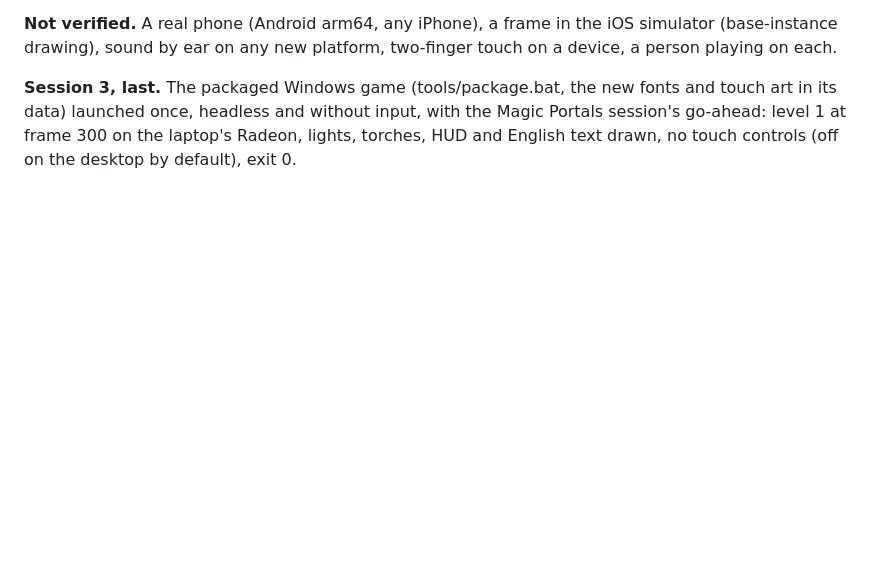
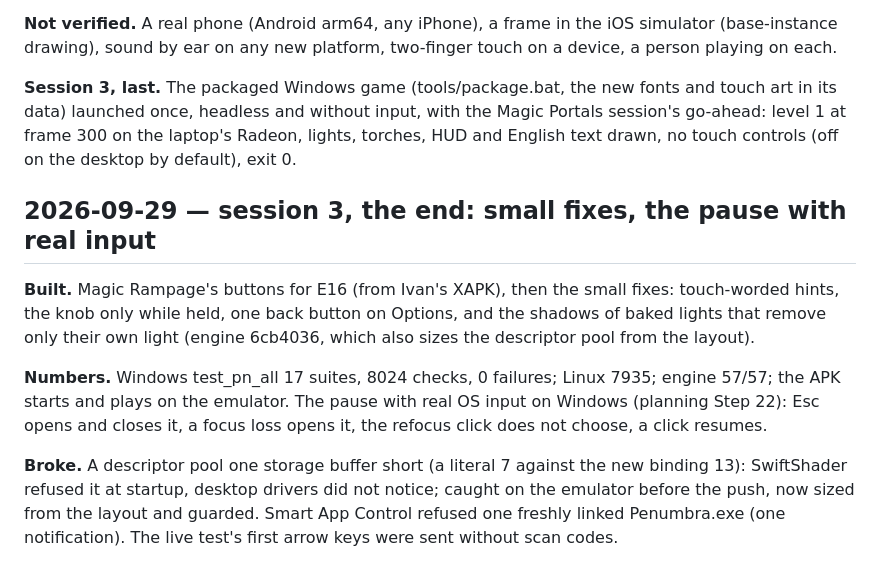
Before and after one commit to IvanCvetanovic/Penumbra-and-the-Castle-of-Shadows-Enhanced, a Markdown page: DEVLOG.md, the part around the change. GitHub-like rendering; blank space fills up the shorter version.

```diff
--- a/DEVLOG.md
+++ b/DEVLOG.md
@@ -161,3 +161,18 @@ playing on each.
 in its data) launched once, headless and without input, with the Magic Portals session's
 go-ahead: level 1 at frame 300 on the laptop's Radeon, lights, torches, HUD and English text
 drawn, no touch controls (off on the desktop by default), exit 0.
+
+## 2026-09-29 — session 3, the end: small fixes, the pause with real input
+
+**Built.** Magic Rampage's buttons for E16 (from Ivan's XAPK), then the small fixes: touch-worded
+hints, the knob only while held, one back button on Options, and the shadows of baked lights that
+remove only their own light (engine 6cb4036, which also sizes the descriptor pool from the layout).
+
+**Numbers.** Windows test_pn_all 17 suites, 8024 checks, 0 failures; Linux 7935; engine 57/57; the
+APK starts and plays on the emulator. The pause with real OS input on Windows (planning Step 22):
+Esc opens and closes it, a focus loss opens it, the refocus click does not choose, a click resumes.
+
+**Broke.** A descriptor pool one storage buffer short (a literal 7 against the new binding 13):
+SwiftShader refused it at startup, desktop drivers did not notice; caught on the emulator before
+the push, now sized from the layout and guarded. Smart App Control refused one freshly linked
+Penumbra.exe (one notification). The live test's first arrow keys were sent without scan codes.
```
Also changed, not shown: docs/planning/2026-09-27-penumbra-port.md (+17 -0 lines).
